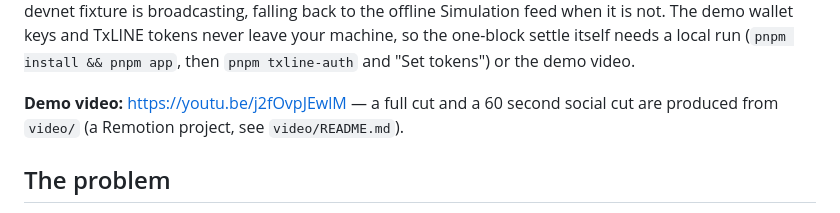
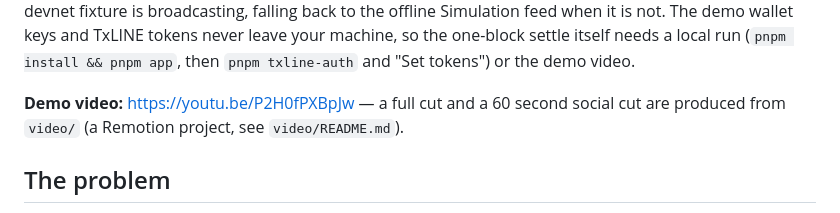
Before and after one commit to big14way/whistle, a Markdown page: README.md, the part around the change. Drawn GitHub-style.

Commit message:
docs: point demo-video links at the full judge cut
The previously linked video was the 60s social cut; swap README and
SUBMISSION.md to the full ~3:14 judge cut (P2H0fPXBpJw).

```diff
--- a/README.md
+++ b/README.md
@@ -12,7 +12,7 @@ is not. The demo wallet keys and TxLINE tokens never leave your machine, so the
 one-block settle itself needs a local run (`pnpm install && pnpm app`, then
 `pnpm txline-auth` and "Set tokens") or the demo video.
 
-**Demo video:** https://youtu.be/j2fOvpJEwlM — a full cut and a 60 second
+**Demo video:** https://youtu.be/P2H0fPXBpJw — a full cut and a 60 second
 social cut are produced from `video/` (a Remotion project, see `video/README.md`).
 
 ## The problem
```
Also changed, not shown: docs/SUBMISSION.md (+2 -2 lines).
